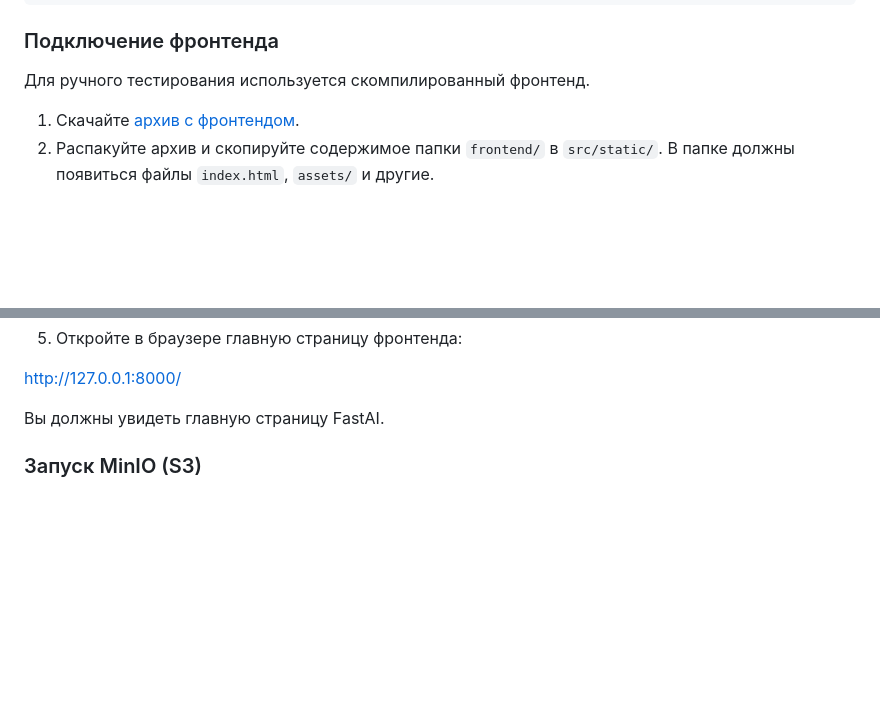
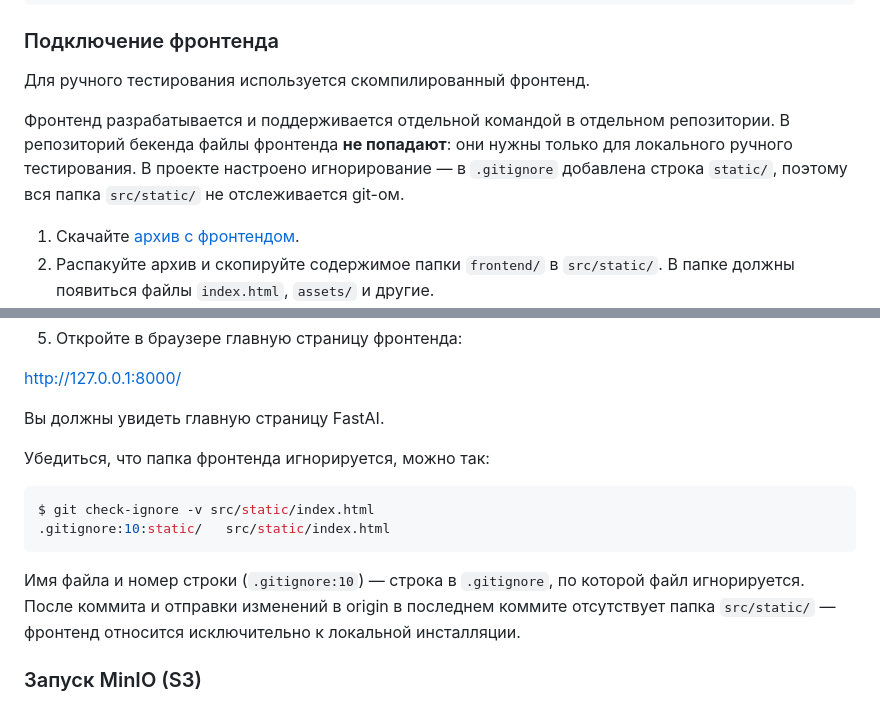
Before and after one commit to skislyakow/fastai-api, a Markdown page: CONTRIBUTING.md, 2 parts joined by grey strips. Drawn GitHub-style; blank space fills up the shorter version.

Commit message:
docs: describe frontend files being gitignored in CONTRIBUTING

````diff
--- a/CONTRIBUTING.md
+++ b/CONTRIBUTING.md
@@ -143,6 +143,12 @@ git commit -m 'Message' --no-verify
 
 Для ручного тестирования используется скомпилированный фронтенд.
 
+Фронтенд разрабатывается и поддерживается отдельной командой в отдельном
+репозитории. В репозиторий бекенда файлы фронтенда **не попадают**: они нужны
+только для локального ручного тестирования. В проекте настроено игнорирование —
+в `.gitignore` добавлена строка `static/`, поэтому вся папка `src/static/` не
+отслеживается git-ом.
+
 1. Скачайте [архив с фронтендом](https://dvmn.org/filer/canonical/1750917110/1035/).
 2. Распакуйте архив и скопируйте содержимое папки `frontend/` в `src/static/`. В папке должны появиться файлы `index.html`, `assets/` и другие.
 3. Убедитесь, что в `src/static/` есть файл `frontend-settings.json`:
@@ -164,6 +170,18 @@ $ fastapi dev src/main.py
 http://127.0.0.1:8000/
 
 Вы должны увидеть главную страницу FastAI.
+
+Убедиться, что папка фронтенда игнорируется, можно так:
+
+```shell
+$ git check-ignore -v src/static/index.html
+.gitignore:10:static/	src/static/index.html
+```
+
+Имя файла и номер строки (`.gitignore:10`) — строка в `.gitignore`, по которой
+файл игнорируется. После коммита и отправки изменений в origin в последнем
+коммите отсутствует папка `src/static/` — фронтенд относится исключительно к
+локальной инсталляции.
 
 ### Запуск MinIO (S3)
 
````
